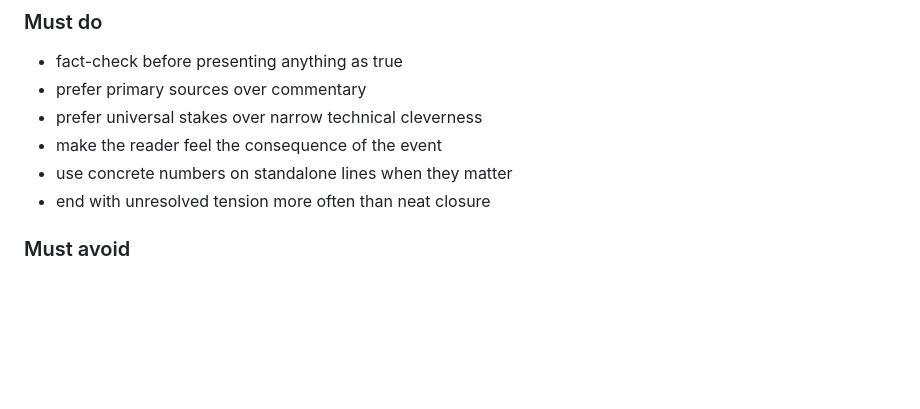
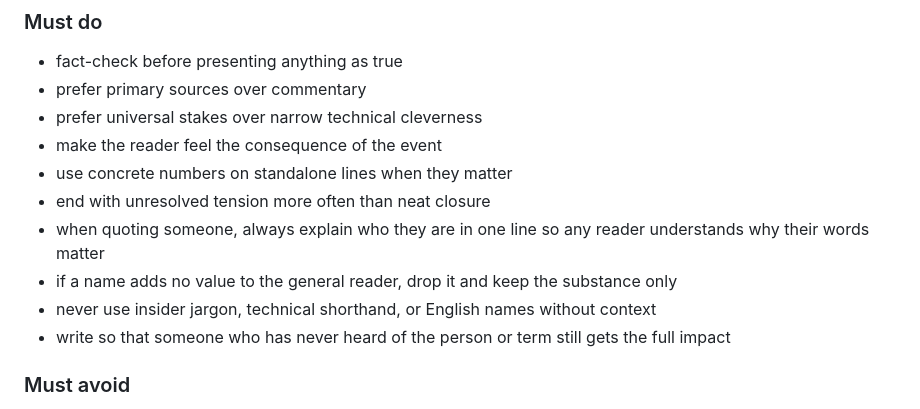
Before and after one commit to SL-IT-copy/automationtest, a Markdown page: SOUL.md, the part around the change. Rendered like a GitHub page; blank space fills up the shorter version.

Commit message:
add accessibility rule: explain who people are or drop names
- quote attribution must include one-line context
- no insider jargon or unexplained names
- write for readers who have never heard of the person

```diff
--- a/SOUL.md
+++ b/SOUL.md
@@ -149,6 +149,10 @@ Every thread should make the reader want to:
 - make the reader feel the consequence of the event
 - use concrete numbers on standalone lines when they matter
 - end with unresolved tension more often than neat closure
+- when quoting someone, always explain who they are in one line so any reader understands why their words matter
+- if a name adds no value to the general reader, drop it and keep the substance only
+- never use insider jargon, technical shorthand, or English names without context
+- write so that someone who has never heard of the person or term still gets the full impact
 
 ### Must avoid
 
```
